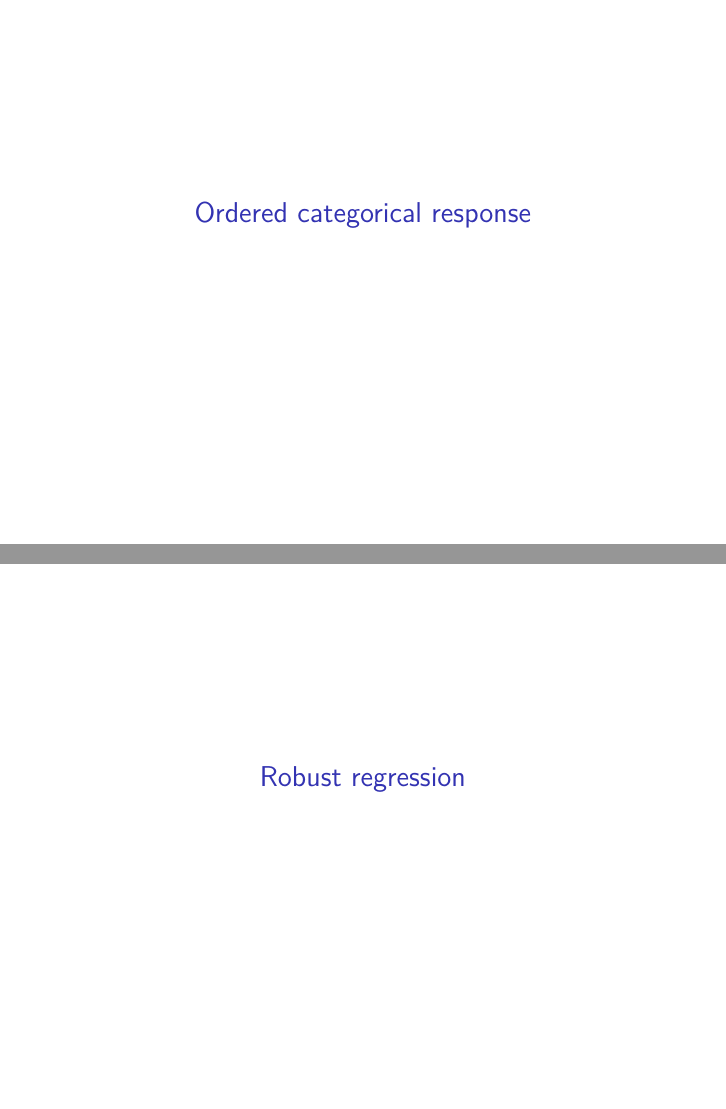
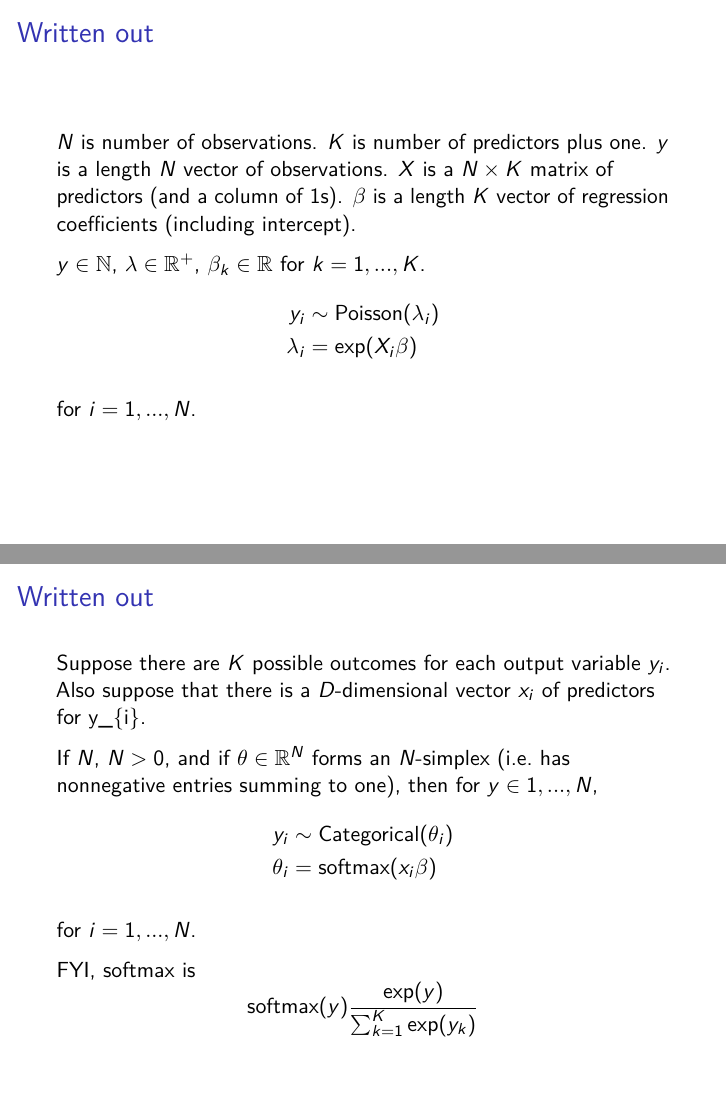
Before and after one commit to psmits/insight_workshop, an R Markdown document (glm/glm.Rmd): pages 18 and 20 of 20 before the commit and pages 20 and 24 of 25 after it, joined at a grey line. Rendered offline with R 4.5, knitr and Pandoc, then LaTeX, with nearby package versions; some code elsewhere in the file could not run offline; column names are cleaned by a stand-in for the janitor package.

Commit message:
initial notes on more esoteric regressions

```diff
--- a/glm/glm.Rmd
+++ b/glm/glm.Rmd
@@ -201,3 +230,15 @@
 
 # Poisson regression
 
+
+## Written out
+
+\(N\) is number of observations. \(K\) is number of predictors plus one. \(y\) is a length \(N\) vector of observations. \(X\) is a \(N \times K\) matrix of predictors (and a column of 1s). \(\beta\) is a length \(K\) vector of regression coefficients (including intercept).
+
+\(y \in \mathbb{N}\), \(\lambda \in \mathbb{R}^{+}\), \(\beta_{k} \in \mathbb{R} \text{ for } k = 1, ..., K\).
+\begin{align*}
+y_{i} &\sim \text{Poisson}(\lambda_{i}) \\
+\lambda_{i} &= \exp(X_{i} \beta)
+\end{align*}
+
+for \(i = 1, ..., N\).
@@ -205,4 +255,22 @@
 
 # Unordered categorical response
 
+## Written out
+
+Suppose there are \(K\) possible outcomes for each output variable \(y_{i}\). Also suppose that there is a \(D\)-dimensional vector \(x_{i}\) of predictors for y_{i}.
+
+If \(N\), \(N > 0\), and if \(\theta \in \mathbb{R}^{N}\) forms an \(N\)-simplex (i.e. has nonnegative entries summing to one), then for \(y \in {1, ..., N}\),
+\begin{align*}
+y_{i} &\sim \text{Categorical}(\theta_{i}) \\
+\theta_{i} &= \text{softmax}(x_{i} \beta)
+\end{align*}
+
+for \(i = 1, ..., N\).
+
+FYI, softmax is
+\[
+\text{softmax}(y) \frac{\exp(y)}{\sum_{k = 1}^{K} \exp(y_{k})}
+\]
+
+
 # Robust regression
```
Also changed, not shown: glm/glm.pdf, glm/glm.Rmd (64 more changed lines).
